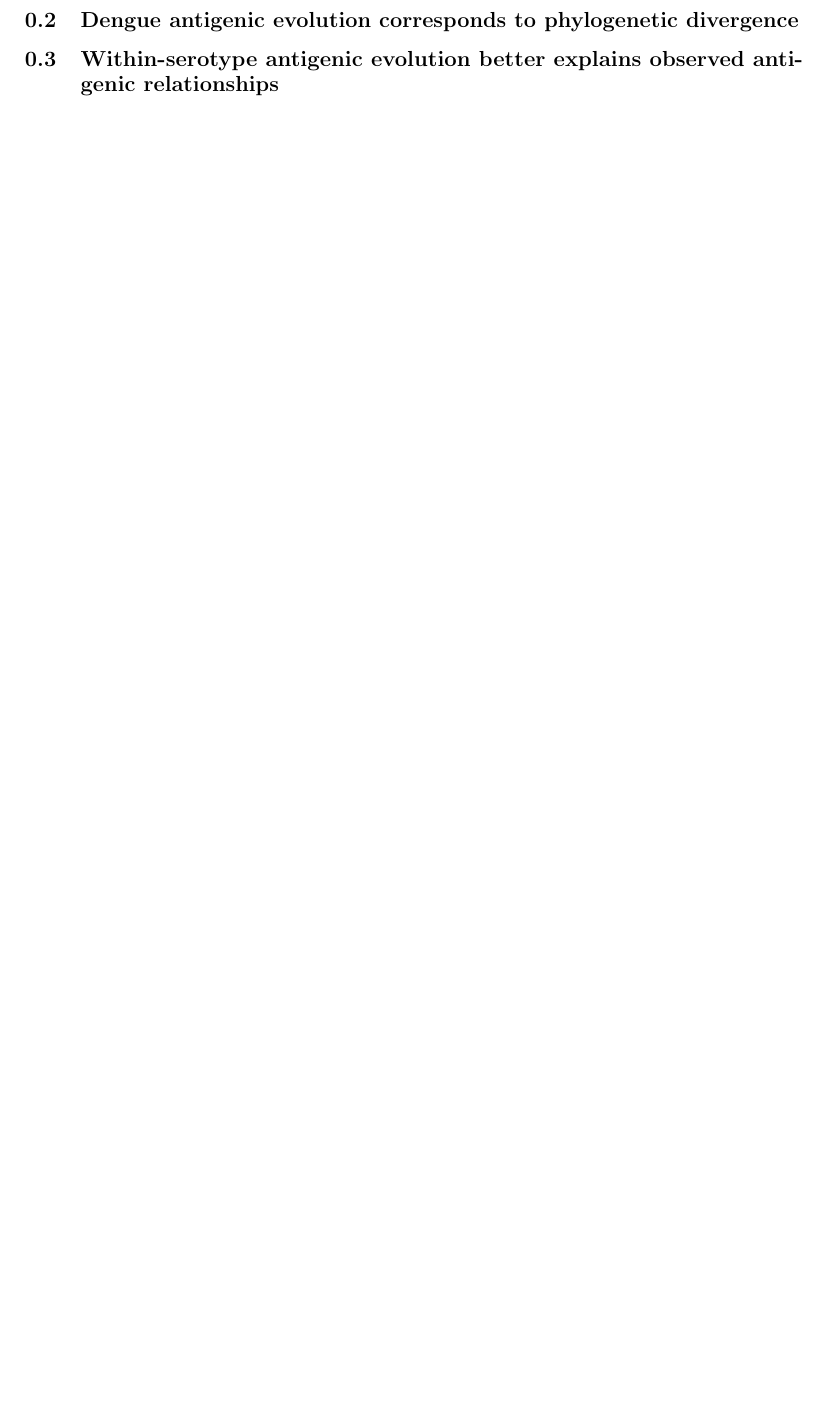
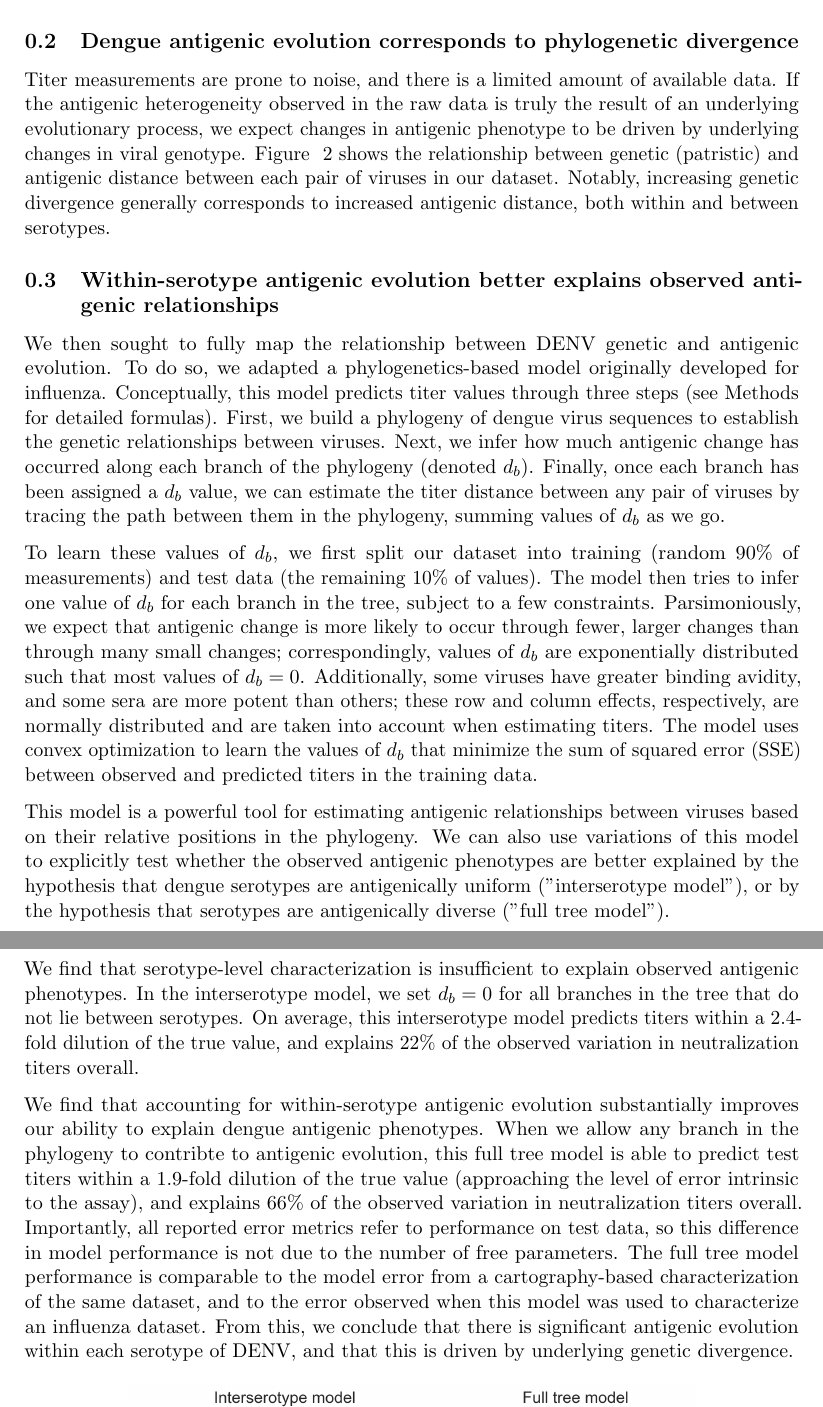
Before and after one commit to blab/dengue-antigenic-dynamics, a LaTeX paper (manuscript/dengue-antigenic-evolution.tex): part of page 2 of 8 before the commit and two parts of pages 4 and 5 of 11 after it, the two joined at a grey line, cut so that both start at the same text, the shorter picture padded with empty space. Compiled offline with pdfLaTeX.

Commit message:
Draft first three results subsections

```diff
--- a/manuscript/dengue-antigenic-evolution.tex
+++ b/manuscript/dengue-antigenic-evolution.tex
@@ -138,10 +150,40 @@ Lorem ipsum dolor sit amet, consectetur adipisicing elit, sed do eiusmod tempor
+This suggests that treating each serotype as antigenically uniform overlooks potentially important antigenic heterogeneity across strains within each serotype.
 
 \subsection{Dengue antigenic evolution corresponds to phylogenetic divergence}
 %Figure 1B: genetic vs. antigenic divergence
 
+Titer measurements are prone to noise, and there is a limited amount of available data.
+If the antigenic heterogeneity observed in the raw data is truly the result of an underlying evolutionary process, we expect changes in antigenic phenotype to be driven by underlying changes in viral genotype.
+Figure ~\ref{genetic_antigenic_distance} shows the relationship between genetic (patristic) and antigenic distance between each pair of viruses in our dataset.
+Notably, increasing genetic divergence generally corresponds to increased antigenic distance, both within and between serotypes.
 
 \subsection{Within-serotype antigenic evolution better explains observed antigenic relationships}
 %Figure 2: titer model formulations + performance
+We then sought to fully map the relationship between DENV genetic and antigenic evolution.
+To do so, we adapted a phylogenetics-based model originally developed for influenza. %neher et al reference
+Conceptually, this model predicts titer values through three steps (see Methods for detailed formulas).
+First, we build a phylogeny of dengue virus sequences to establish the genetic relationships between viruses.
+Next, we infer how much antigenic change has occurred along each branch of the phylogeny (denoted $d_b$).
+Finally, once each branch has been assigned a $d_b$ value, we can estimate the titer distance between any pair of viruses by tracing the path between them in the phylogeny, summing values of $d_b$ as we go.
+
+To learn these values of $d_b$, we first split our dataset into training (random 90\% of measurements) and test data (the remaining 10\% of values).
+The model then tries to infer one value of $d_b$ for each branch in the tree, subject to a few constraints.
+Parsimoniously, we expect that antigenic change is more likely to occur through fewer, larger changes than through many small changes; correspondingly, values of $d_b$ are exponentially distributed such that most values of $d_b = 0$.
+Additionally, some viruses have greater binding avidity, and some sera are more potent than others; these row and column effects, respectively, are normally distributed and are taken into account when estimating titers.
+The model uses convex optimization to learn the values of $d_b$ that minimize the sum of squared error (SSE) between observed and predicted titers in the training data.
+
+This model is a powerful tool for estimating antigenic relationships between viruses based on their relative positions in the phylogeny.
+We can also use variations of this model to explicitly test whether the observed antigenic phenotypes are better explained by the hypothesis that dengue serotypes are antigenically uniform ("interserotype model"), or by the hypothesis that serotypes are antigenically diverse ("full tree model").
+
+We find that serotype-level characterization is insufficient to explain observed antigenic phenotypes.
+In the interserotype model, we set $d_b = 0$ for all branches in the tree that do not lie between serotypes.
+On average, this interserotype model predicts titers within a $2.4$-fold dilution of the true value, and explains $22\%$ of the observed variation in neutralization titers overall.
+
+We find that accounting for within-serotype antigenic evolution substantially improves our ability to explain dengue antigenic phenotypes.
+When we allow any branch in the phylogeny to contribte to antigenic evolution, this full tree model is able to predict test titers within a $1.9$-fold dilution of the true value (approaching the level of error intrinsic to the assay), and explains $66\%$ of the observed variation in neutralization titers overall.
+Importantly, all reported error metrics refer to performance on test data, so this difference in model performance is not due to the number of free parameters.
+The full tree model performance is comparable to the model error from a cartography-based characterization of the same dataset, and to the error observed when this model was used to characterize an influenza dataset.
+From this, we conclude that there is significant antigenic evolution within each serotype of DENV, and that this is driven by underlying genetic divergence.
 
 \begin{figure}[h]
 \centering
```
Also changed, not shown: manuscript/dengue-antigenic-evolution.tex (44 more changed lines).
